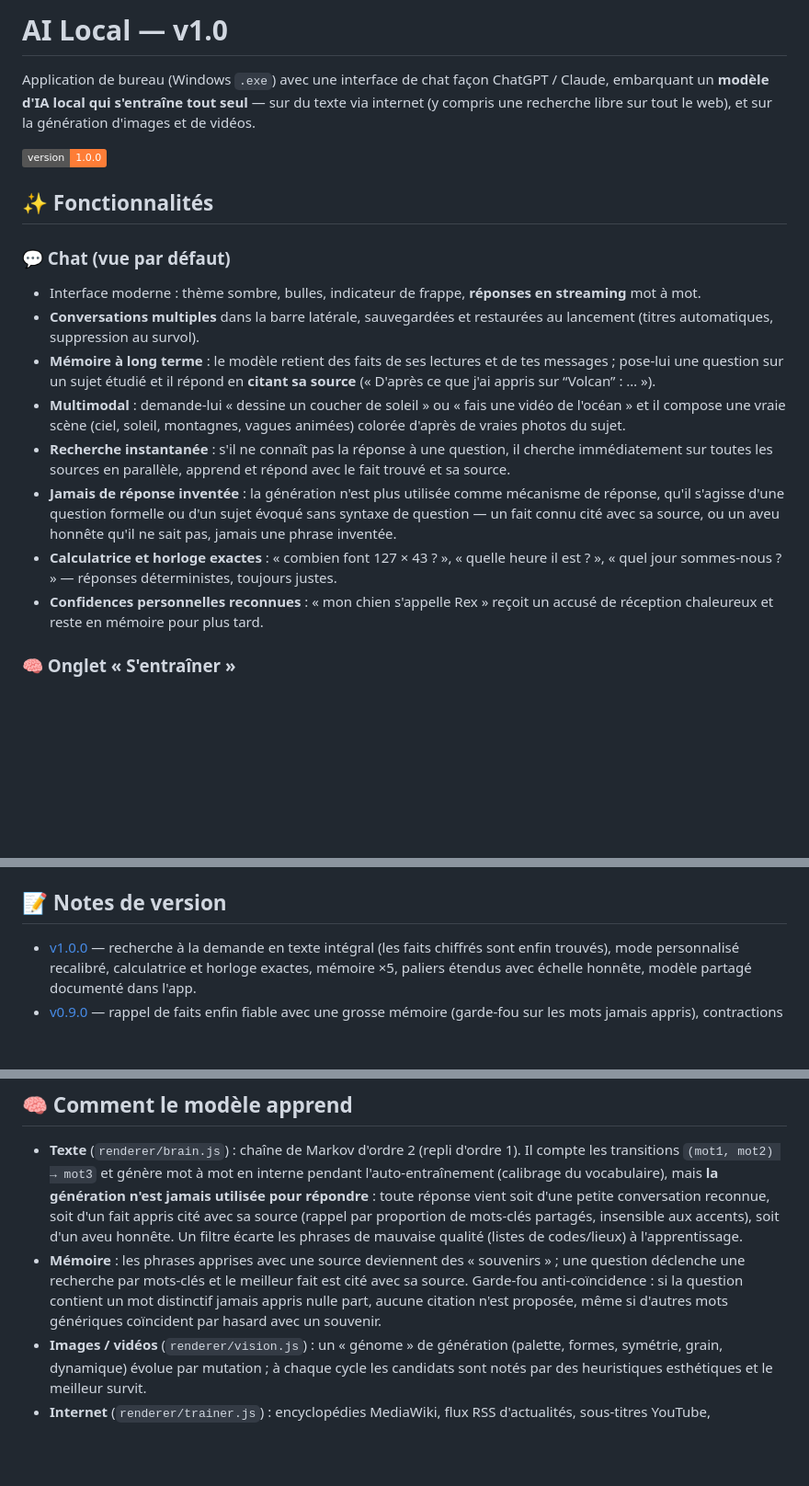
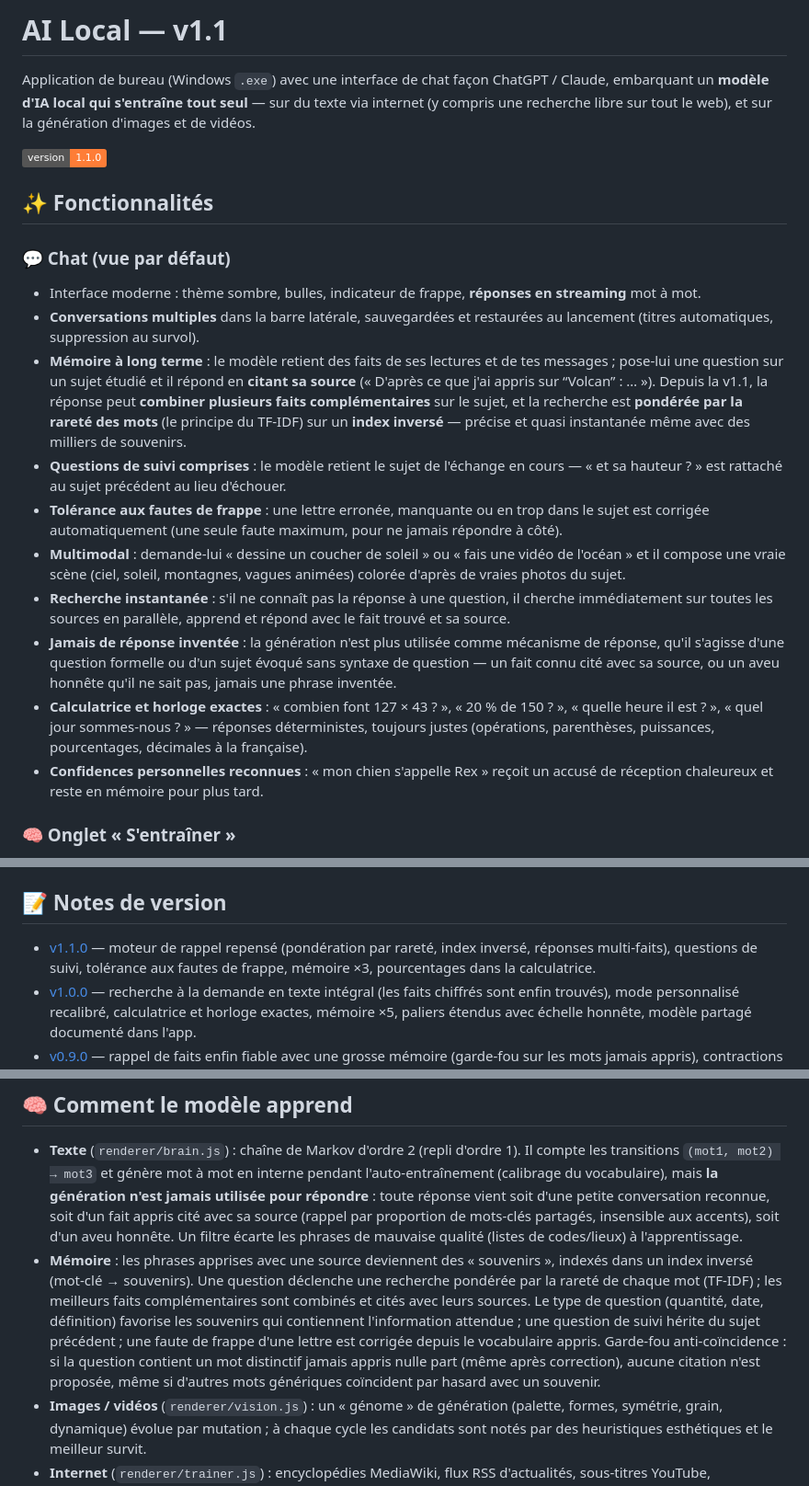
Before and after one commit to dorianskyfr/ai-local, a Markdown page: README.md, 3 parts joined by grey strips. Shown at 92% size. Rendered like a GitHub page; badges without logos; blank space fills up the shorter version.

Commit message:
Docs : synchroniser le README et les notes de version depuis la release

```diff
--- a/README.md
+++ b/README.md
@@ -1,10 +1,10 @@
-# AI Local — v1.0
+# AI Local — v1.1
 
 Application de bureau (Windows `.exe`) avec une interface de chat façon ChatGPT / Claude,
 embarquant un **modèle d'IA local qui s'entraîne tout seul** — sur du texte via internet
 (y compris une recherche libre sur tout le web), et sur la génération d'images et de vidéos.
 
-![version](https://img.shields.io/badge/version-1.0.0-orange)
+![version](https://img.shields.io/badge/version-1.1.0-orange)
 
 ## ✨ Fonctionnalités
 
@@ -15,7 +15,15 @@ embarquant un **modèle d'IA local qui s'entraîne tout seul** — sur du texte
   au lancement (titres automatiques, suppression au survol).
 - **Mémoire à long terme** : le modèle retient des faits de ses lectures et de tes
   messages ; pose-lui une question sur un sujet étudié et il répond en **citant sa
-  source** (« D'après ce que j'ai appris sur “Volcan” : … »).
+  source** (« D'après ce que j'ai appris sur “Volcan” : … »). Depuis la v1.1, la
+  réponse peut **combiner plusieurs faits complémentaires** sur le sujet, et la
+  recherche est **pondérée par la rareté des mots** (le principe du TF-IDF) sur un
+  **index inversé** — précise et quasi instantanée même avec des milliers de souvenirs.
+- **Questions de suivi comprises** : le modèle retient le sujet de l'échange en
+  cours — « et sa hauteur ? » est rattaché au sujet précédent au lieu d'échouer.
+- **Tolérance aux fautes de frappe** : une lettre erronée, manquante ou en trop
+  dans le sujet est corrigée automatiquement (une seule faute maximum, pour ne
+  jamais répondre à côté).
 - **Multimodal** : demande-lui « dessine un coucher de soleil » ou
   « fais une vidéo de l'océan » et il compose une vraie scène (ciel, soleil,
   montagnes, vagues animées) colorée d'après de vraies photos du sujet.
@@ -26,9 +34,10 @@ embarquant un **modèle d'IA local qui s'entraîne tout seul** — sur du texte
   mécanisme de réponse, qu'il s'agisse d'une question formelle ou d'un sujet
   évoqué sans syntaxe de question — un fait connu cité avec sa source, ou un
   aveu honnête qu'il ne sait pas, jamais une phrase inventée.
-- **Calculatrice et horloge exactes** : « combien font 127 × 43 ? », « quelle
-  heure il est ? », « quel jour sommes-nous ? » — réponses déterministes,
-  toujours justes.
+- **Calculatrice et horloge exactes** : « combien font 127 × 43 ? », « 20 % de
+  150 ? », « quelle heure il est ? », « quel jour sommes-nous ? » — réponses
+  déterministes, toujours justes (opérations, parenthèses, puissances,
+  pourcentages, décimales à la française).
 - **Confidences personnelles reconnues** : « mon chien s'appelle Rex » reçoit
   un accusé de réception chaleureux et reste en mémoire pour plus tard.
 
@@ -96,6 +105,9 @@ Les `.exe` sont compilés automatiquement par GitHub Actions (workflow **Build W
 
 ## 📝 Notes de version
 
+- [v1.1.0](docs/releases/v1.1.0.md) — moteur de rappel repensé (pondération par
+  rareté, index inversé, réponses multi-faits), questions de suivi, tolérance
+  aux fautes de frappe, mémoire ×3, pourcentages dans la calculatrice.
 - [v1.0.0](docs/releases/v1.0.0.md) — recherche à la demande en texte intégral
   (les faits chiffrés sont enfin trouvés), mode personnalisé recalibré,
   calculatrice et horloge exactes, mémoire ×5, paliers étendus avec échelle
@@ -141,11 +153,16 @@ npm run dist:win   # compile les .exe (sous Windows)
   reconnue, soit d'un fait appris cité avec sa source (rappel par proportion de
   mots-clés partagés, insensible aux accents), soit d'un aveu honnête. Un filtre
   écarte les phrases de mauvaise qualité (listes de codes/lieux) à l'apprentissage.
-- **Mémoire** : les phrases apprises avec une source deviennent des « souvenirs » ;
-  une question déclenche une recherche par mots-clés et le meilleur fait est cité
-  avec sa source. Garde-fou anti-coïncidence : si la question contient un mot
-  distinctif jamais appris nulle part, aucune citation n'est proposée, même si
-  d'autres mots génériques coïncident par hasard avec un souvenir.
+- **Mémoire** : les phrases apprises avec une source deviennent des « souvenirs »,
+  indexés dans un index inversé (mot-clé → souvenirs). Une question déclenche une
+  recherche pondérée par la rareté de chaque mot (TF-IDF) ; les meilleurs faits
+  complémentaires sont combinés et cités avec leurs sources. Le type de question
+  (quantité, date, définition) favorise les souvenirs qui contiennent l'information
+  attendue ; une question de suivi hérite du sujet précédent ; une faute de frappe
+  d'une lettre est corrigée depuis le vocabulaire appris. Garde-fou
+  anti-coïncidence : si la question contient un mot distinctif jamais appris nulle
+  part (même après correction), aucune citation n'est proposée, même si d'autres
+  mots génériques coïncident par hasard avec un souvenir.
 - **Images / vidéos** (`renderer/vision.js`) : un « génome » de génération (palette,
   formes, symétrie, grain, dynamique) évolue par mutation ; à chaque cycle les
   candidats sont notés par des heuristiques esthétiques et le meilleur survit.
```
Also changed, not shown: docs/releases/v1.1.0.md (added, +52 -0 lines).
